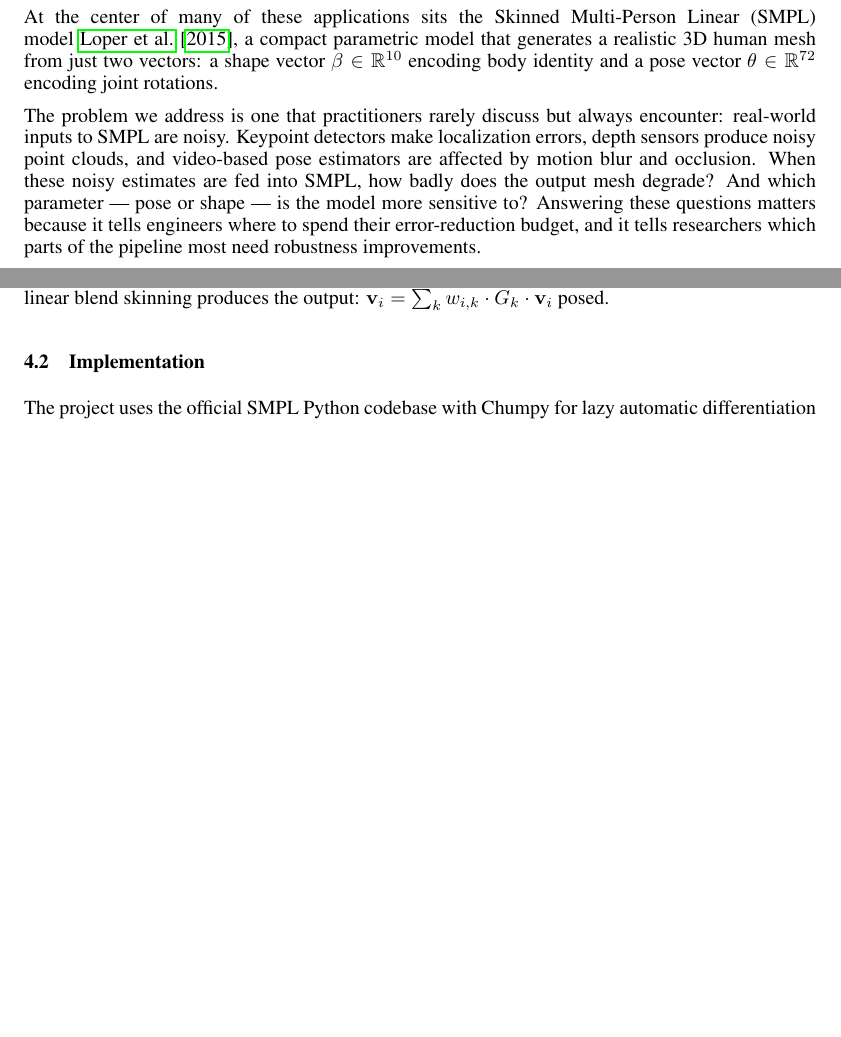
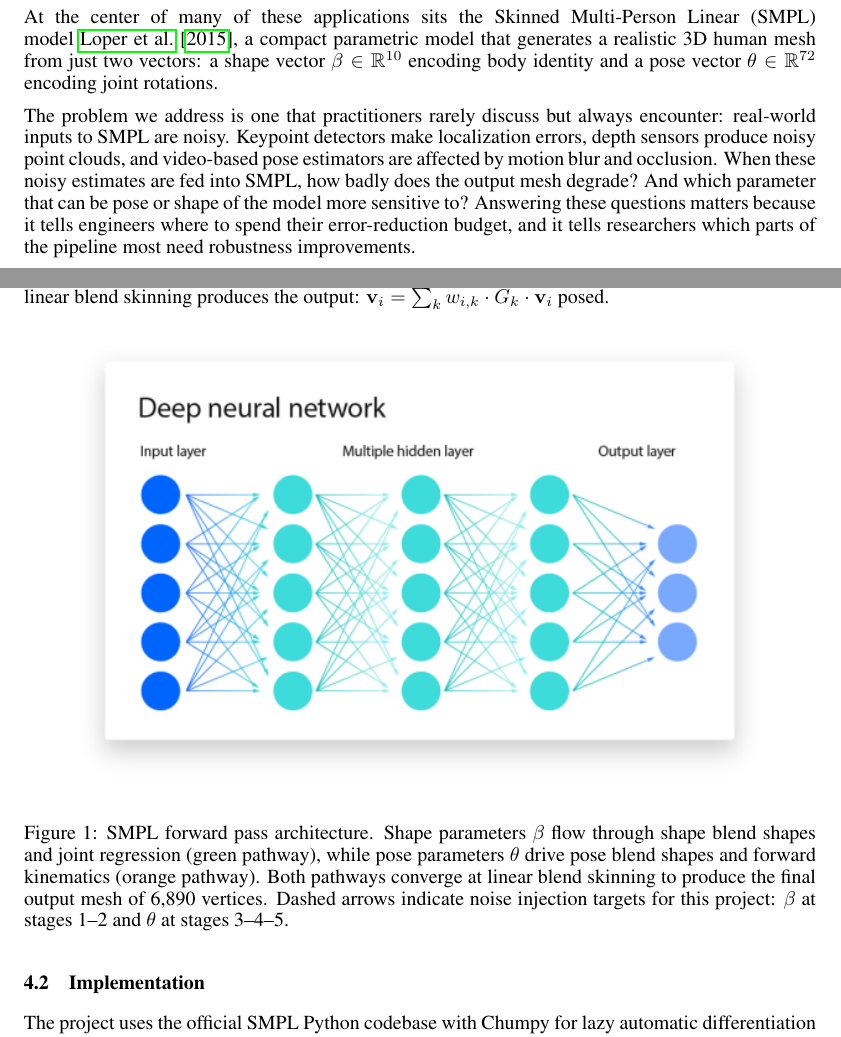
Before and after one commit to FeenKhawar/CSE4555-Final-Project, a LaTeX paper (Project Paper/CSE4555_Final_Paper/project_code.tex): two parts of pages 1 and 4 of 7 before the commit and two parts of pages 1 and 4 of 8 after it, joined at a grey line, cut so that both start at the same text, the shorter picture padded with empty space. Compiled offline with pdfLaTeX.

Commit message:
Fix grammar issues and add SMPL architecture figure
Corrected grammatical errors and improved clarity in the text. Added a figure to illustrate the SMPL forward pass architecture.

```diff
--- a/Project Paper/CSE4555_Final_Paper/project_code.tex
+++ b/Project Paper/CSE4555_Final_Paper/project_code.tex
@@ -58,7 +58,7 @@ encounter: real-world inputs to SMPL are noisy. Keypoint detectors make
 localization errors, depth sensors produce noisy point clouds, and video-based
 pose estimators are affected by motion blur and occlusion. When these noisy
 estimates are fed into SMPL, how badly does the output mesh degrade? And which
-parameter --- pose or shape --- is the model more sensitive to? Answering these
+parameter that can be pose or shape of the model more sensitive to? Answering these
 questions matters because it tells engineers where to spend their
 error-reduction budget, and it tells researchers which parts of the pipeline
 most need robustness improvements.
@@ -136,6 +136,18 @@ Forward kinematics traverses the 24-joint kinematic tree to compute global
 joint transforms $G_k$, and finally linear blend skinning produces the output:
 $\mathbf{v}_i = \sum_{k} w_{i,k} \cdot G_k \cdot \mathbf{v}_{i}{\text{ posed}}$.
 
+\begin{figure}[H]
+    \centering
+    \includegraphics[width=\textwidth]{image1.png}
+    \caption{SMPL forward pass architecture. Shape parameters $\beta$ flow
+    through shape blend shapes and joint regression (green pathway), while
+    pose parameters $\theta$ drive pose blend shapes and forward kinematics
+    (orange pathway). Both pathways converge at linear blend skinning to
+    produce the final output mesh of 6,890 vertices. Dashed arrows indicate
+    noise injection targets for this project: $\beta$ at stages 1--2 and
+    $\theta$ at stages 3--4--5.}
+    \label{fig:smpl_arch}
+\end{figure}
 \subsection{Implementation}
 
 The project uses the official SMPL Python codebase with Chumpy for lazy
```
Also changed, not shown: Project Paper/CSE4555_Final_Paper/project_code.tex (24 more changed lines).
